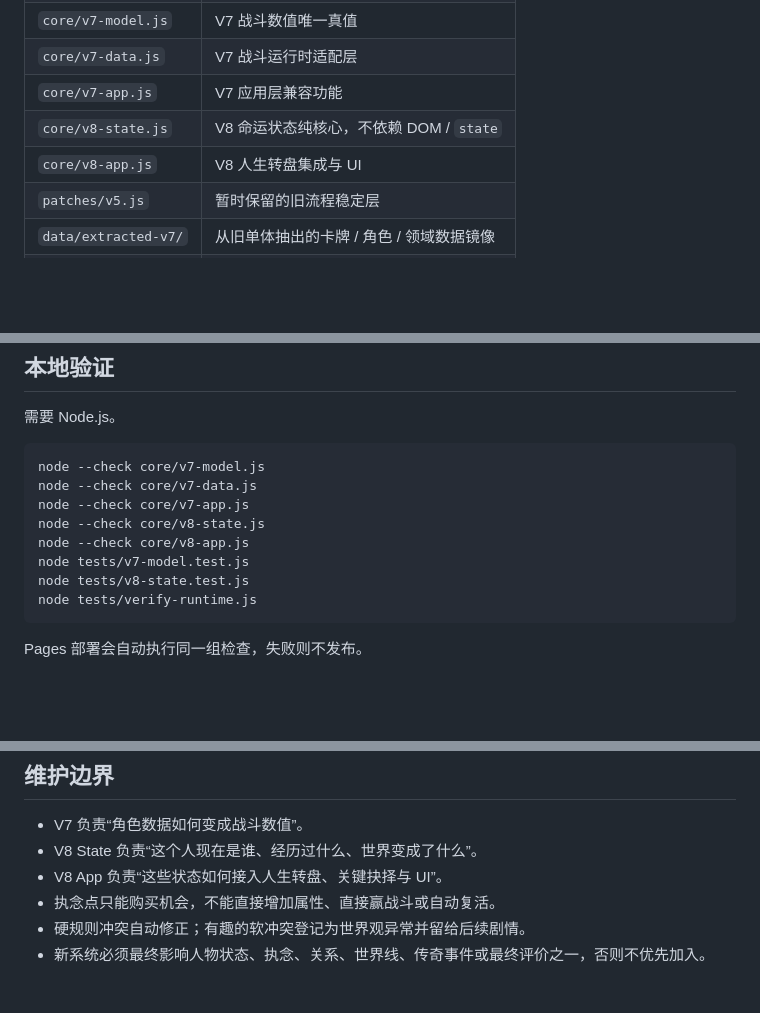
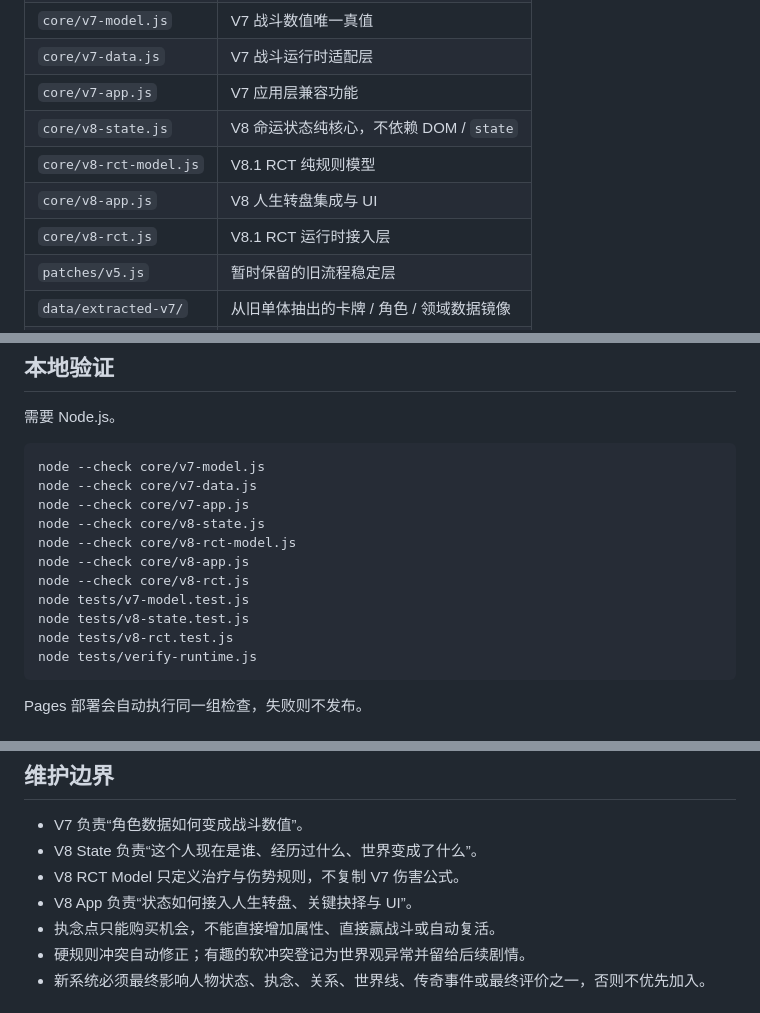
Before and after one commit to langdu24/JJK-Life-Wheel, a Markdown page: README.md, 3 parts joined by grey strips. Rendered like a GitHub page; blank space fills up the shorter version.

````diff
--- a/README.md
+++ b/README.md
@@ -90,7 +129,9 @@ V8.0 只保留有限核心状态：
 | `core/v7-data.js` | V7 战斗运行时适配层 |
 | `core/v7-app.js` | V7 应用层兼容功能 |
 | `core/v8-state.js` | V8 命运状态纯核心，不依赖 DOM / `state` |
+| `core/v8-rct-model.js` | V8.1 RCT 纯规则模型 |
 | `core/v8-app.js` | V8 人生转盘集成与 UI |
+| `core/v8-rct.js` | V8.1 RCT 运行时接入层 |
 | `patches/v5.js` | 暂时保留的旧流程稳定层 |
 | `data/extracted-v7/` | 从旧单体抽出的卡牌 / 角色 / 领域数据镜像 |
 | `tests/` | Node 单元与结构测试 |
@@ -107,9 +148,12 @@ node --check core/v7-model.js
 node --check core/v7-data.js
 node --check core/v7-app.js
 node --check core/v8-state.js
+node --check core/v8-rct-model.js
 node --check core/v8-app.js
+node --check core/v8-rct.js
 node tests/v7-model.test.js
 node tests/v8-state.test.js
+node tests/v8-rct.test.js
 node tests/verify-runtime.js
 ```
 
@@ -125,7 +169,8 @@ Pages 部署会自动执行同一组检查，失败则不发布。
 
 - V7 负责“角色数据如何变成战斗数值”。
 - V8 State 负责“这个人现在是谁、经历过什么、世界变成了什么”。
-- V8 App 负责“这些状态如何接入人生转盘、关键抉择与 UI”。
+- V8 RCT Model 只定义治疗与伤势规则，不复制 V7 伤害公式。
+- V8 App 负责“状态如何接入人生转盘、关键抉择与 UI”。
 - 执念点只能购买机会，不能直接增加属性、直接赢战斗或自动复活。
 - 硬规则冲突自动修正；有趣的软冲突登记为世界观异常并留给后续剧情。
 - 新系统必须最终影响人物状态、执念、关系、世界线、传奇事件或最终评价之一，否则不优先加入。
````
Also changed, not shown: other parts of README.md (+44 -5 lines).
